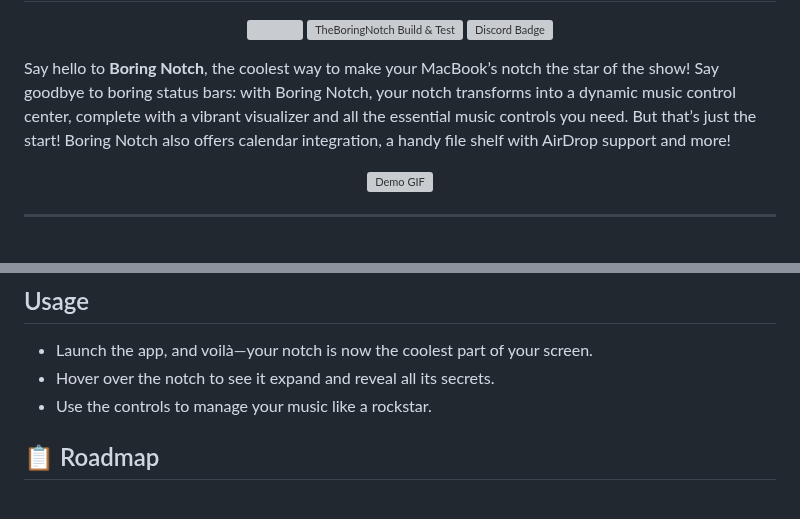
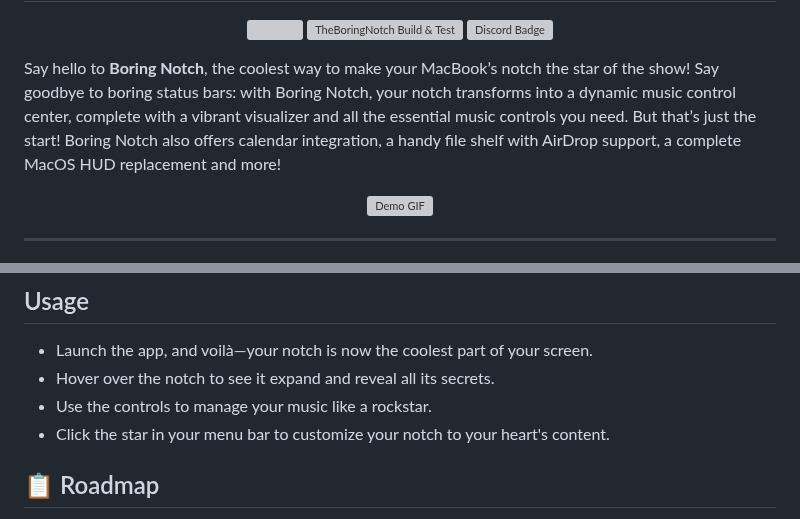
Before and after one commit to TheBoredTeam/boring.notch, a Markdown page: README.md, 2 parts joined by grey strips. GitHub-like rendering; grey boxes are pictures that could not be loaded.

Commit message:
Update README.md better to flying rabbit
I added an extra bit of text "A complete MacOS HUD replacement"... and more! In the about text at the top and added instructions under "Usage" telling users how to customize their notch as that wasn't properly mentioned anywhere.

```diff
--- a/README.md
+++ b/README.md
@@ -17,7 +17,7 @@
 
 <!--Welcome to **Boring.Notch**, the coolest way to make your MacBook's notch the star of the show! Forget about those boring status bars—our notch turns into a dynamic music control center, complete with a snazzy visualizer and all the music controls you need. It's like having a mini concert right at the top of your screen! -->
 
-Say hello to **Boring Notch**, the coolest way to make your MacBook’s notch the star of the show! Say goodbye to boring status bars: with Boring Notch, your notch transforms into a dynamic music control center, complete with a vibrant visualizer and all the essential music controls you need. But that’s just the start! Boring Notch also offers calendar integration, a handy file shelf with AirDrop support and more!
+Say hello to **Boring Notch**, the coolest way to make your MacBook’s notch the star of the show! Say goodbye to boring status bars: with Boring Notch, your notch transforms into a dynamic music control center, complete with a vibrant visualizer and all the essential music controls you need. But that’s just the start! Boring Notch also offers calendar integration, a handy file shelf with AirDrop support, a complete MacOS HUD replacement and more!
 
 <p align="center">
   <img src="https://github.com/user-attachments/assets/2d5f69c1-6e7b-4bc2-a6f1-bb9e27cf88a8" alt="Demo GIF" />
@@ -71,6 +71,7 @@ brew install --cask TheBoredTeam/boring-notch/boring-notch --no-quarantine
 - Launch the app, and voilà—your notch is now the coolest part of your screen.
 - Hover over the notch to see it expand and reveal all its secrets.
 - Use the controls to manage your music like a rockstar.
+- Click the star in your menu bar to customize your notch to your heart's content.
 
 ## 📋 Roadmap
 - [x] Playback live activity 🎧
```
